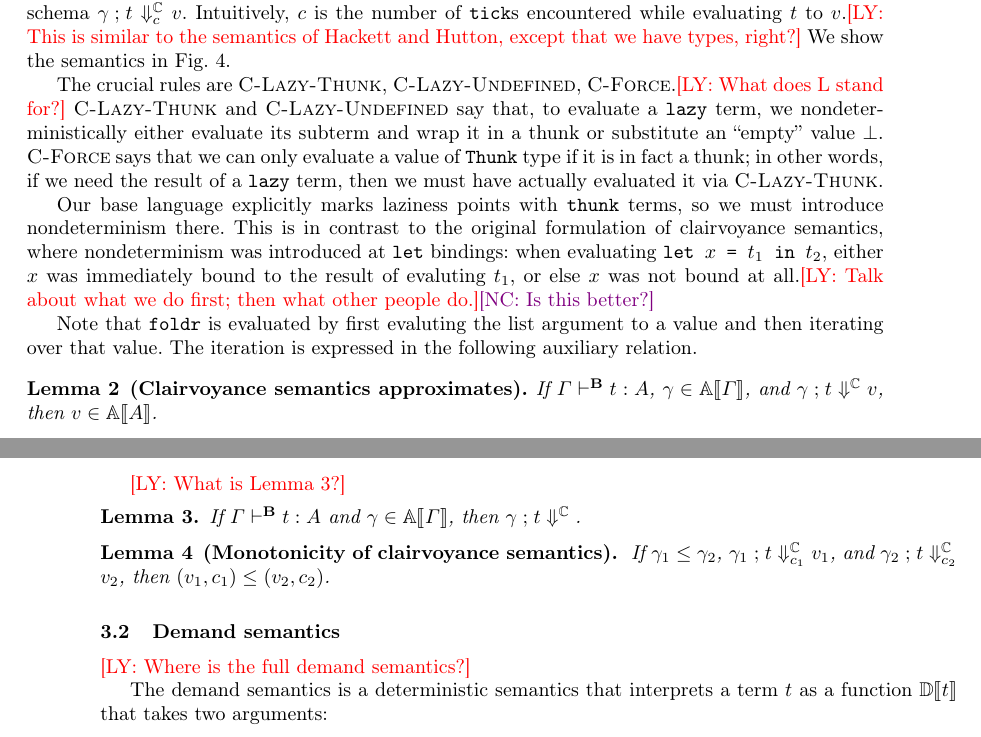
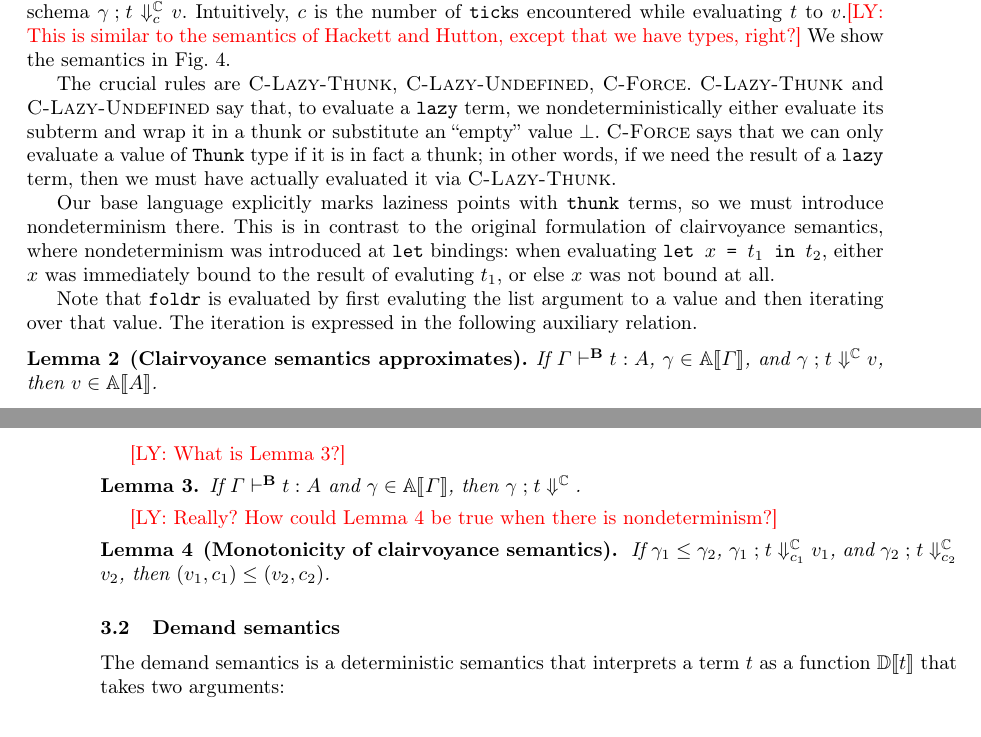
Before and after one commit to heraplem/logical-laziness-agda, a LaTeX thesis (paper/paper.tex, which reads paper/base-lang.tex): two parts of pages 5 and 6 of 15, joined at a grey line, cut so that both start at the same text. Compiled offline with pdfLaTeX.

Commit message:
A brief scan on the paper.

```diff
--- a/paper/base-lang.tex
+++ b/paper/base-lang.tex
@@ -140,22 +144,20 @@ the number of \( \texttt{tick} \)s encountered while evaluating \( t \) to
 \end{figure}
 
 The crucial rules are \rulename{C-Lazy-Thunk}, \rulename{C-Lazy-Undefined},
-\rulename{C-Force}.\ly{What does \rulename{L} stand for?}
-\rulename{C-Lazy-Thunk} and \rulename{C-Lazy-Undefined} say that, to evaluate a
-\( \tlazyZ \) term, we nondeterministically either evaluate its subterm and wrap
-it in a \( \sthunkZ \) or substitute an ``empty'' value \( \sundefined \).
-\rulename{C-Force} says that we can only evaluate a value of \( \TThunkZ \) type
-if it is in fact a \( \sthunkZ \); in other words, if we need the result of a
-\( \tlazyZ \) term, then we must have actually evaluated it via
-\rulename{C-Lazy-Thunk}.
+\rulename{C-Force}. \rulename{C-Lazy-Thunk} and \rulename{C-Lazy-Undefined} say
+that, to evaluate a \( \tlazyZ \) term, we nondeterministically either evaluate
+its subterm and wrap it in a \( \sthunkZ \) or substitute an ``empty'' value
+\( \sundefined \). \rulename{C-Force} says that we can only evaluate a value of
+\( \TThunkZ \) type if it is in fact a \( \sthunkZ \); in other words, if we
+need the result of a \( \tlazyZ \) term, then we must have actually evaluated it
+via \rulename{C-Lazy-Thunk}.
 
 Our base language explicitly marks laziness points with \( \tthunkZ \) terms, so
 we must introduce nondeterminism there. This is in contrast to the original
 formulation of clairvoyance semantics, where nondeterminism was introduced at
 \( \tletZ \) bindings: when evaluating \( \tlet{x}{t_1}{t_2} \), either \( x \)
 was immediately bound to the result of evaluting \( t_1 \), or else \( x \) was
-not bound at all.\ly{Talk about what we do first; then what other people
-  do.}\nc{Is this better?}
+not bound at all.
 
 Note that \( \tfoldrZ \) is evaluated by first evaluting the list argument to a value and then iterating over that value.  The iteration is expressed in the following auxiliary relation.
 
@@ -168,14 +170,13 @@ Note that \( \tfoldrZ \) is evaluated by first evaluting the list argument to a
   If \( \TB{\Gamma}{t}{A} \) and \( \gamma \in \Approx{\Gamma} \), then \( \EC{\gamma}{t}{\relax}{\relax} \).
 \end{lemma}
 
-\begin{lemma}[Monotonicity of clairvoyance semantics]
-  \label{prop:clair-mono}
+\ly{Really? How could \cref{prop:clair-mono} be true when there is
+  nondeterminism?}
+\begin{lemma}[Monotonicity of clairvoyance semantics]\label{prop:clair-mono}
   If \( \gamma_1 \le \gamma_2 \), \( \EC{\gamma_1}{t}{c_1}{v_1} \), and \( \EC{\gamma_2}{t}{c_2}{v_2} \), then \( (v_1, c_1) \le (v_2, c_2) \).
 \end{lemma}
 
 \subsection{Demand semantics}
-
-\ly{Where is the full demand semantics?}
 
 The demand semantics is a deterministic semantics that interprets a term \( t \)
 as a function \( \EDU{t} \) that takes two arguments:
--- a/paper/paper.tex
+++ b/paper/paper.tex
@@ -178,7 +178,7 @@
 % semantics
 
 % evaluation
-\newcommand{\EEU}[1]{\SE\bbrackets{#1}}
+\newcommand{\EEU}[1]{\bbrackets{#1}}
 \newcommand{\EE}[2]{\EEU{#1}({#2})}
 % clairvoyance
 \newcommand{\EC}[4]{{{#1} \mathrel{;} {#2}} \Downarrow^\SC_{#3} {#4}}
```
Also changed, not shown: paper/base-lang.tex (4 more changed lines).
